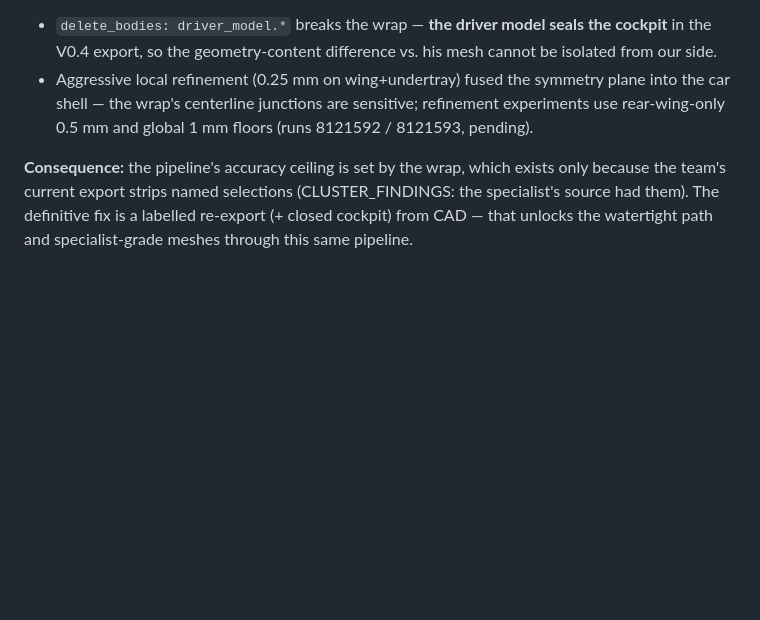
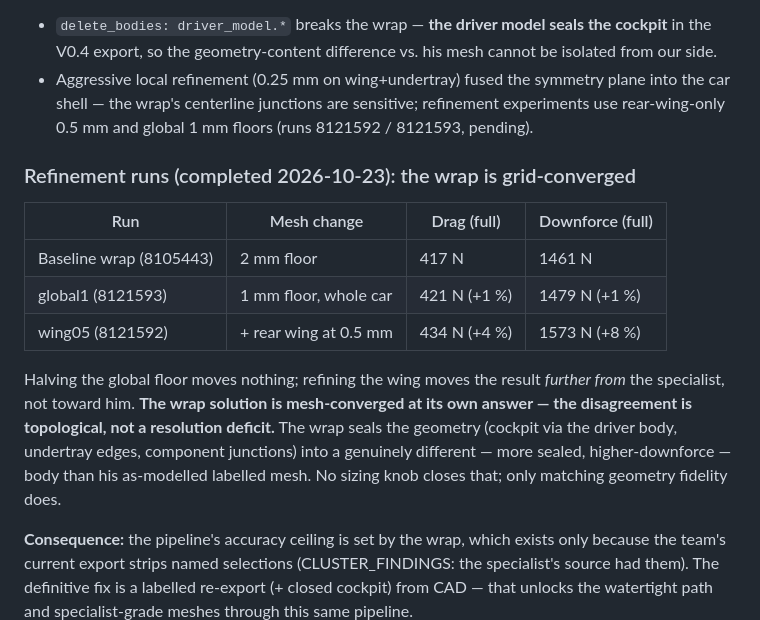
Before and after one commit to SakshamK234/AutoAnsys, a Markdown page: docs/SPECIALIST_COMPARISON.md, the part around the change. GitHub-like rendering; blank space fills up the shorter version.

Commit message:
docs: refinement runs — wrap is grid-converged; gap is topological
1 mm global floor moves the result ~1%; 0.5 mm wing refinement moves it
further from the specialist. The wrap converges to a different (sealed)
geometry; parity requires the labelled watertight re-export, not sizing.

Co-Authored-By: Claude Fable 5 <noreply@anthropic.com>

```diff
--- a/docs/SPECIALIST_COMPARISON.md
+++ b/docs/SPECIALIST_COMPARISON.md
@@ -80,6 +80,22 @@ Two additional findings from failed isolation attempts:
   refinement experiments use rear-wing-only 0.5 mm and global 1 mm floors
   (runs 8121592 / 8121593, pending).
 
+### Refinement runs (completed 2026-10-23): the wrap is grid-converged
+
+| Run | Mesh change | Drag (full) | Downforce (full) |
+|---|---|---|---|
+| Baseline wrap (8105443) | 2 mm floor | 417 N | 1461 N |
+| global1 (8121593) | 1 mm floor, whole car | 421 N (+1 %) | 1479 N (+1 %) |
+| wing05 (8121592) | + rear wing at 0.5 mm | 434 N (+4 %) | 1573 N (+8 %) |
+
+Halving the global floor moves nothing; refining the wing moves the result
+*further from* the specialist, not toward him. **The wrap solution is
+mesh-converged at its own answer — the disagreement is topological, not a
+resolution deficit.** The wrap seals the geometry (cockpit via the driver
+body, undertray edges, component junctions) into a genuinely different — more
+sealed, higher-downforce — body than his as-modelled labelled mesh. No
+sizing knob closes that; only matching geometry fidelity does.
+
 **Consequence:** the pipeline's accuracy ceiling is set by the wrap, which
 exists only because the team's current export strips named selections
 (CLUSTER_FINDINGS: the specialist's source had them). The definitive fix is
```
